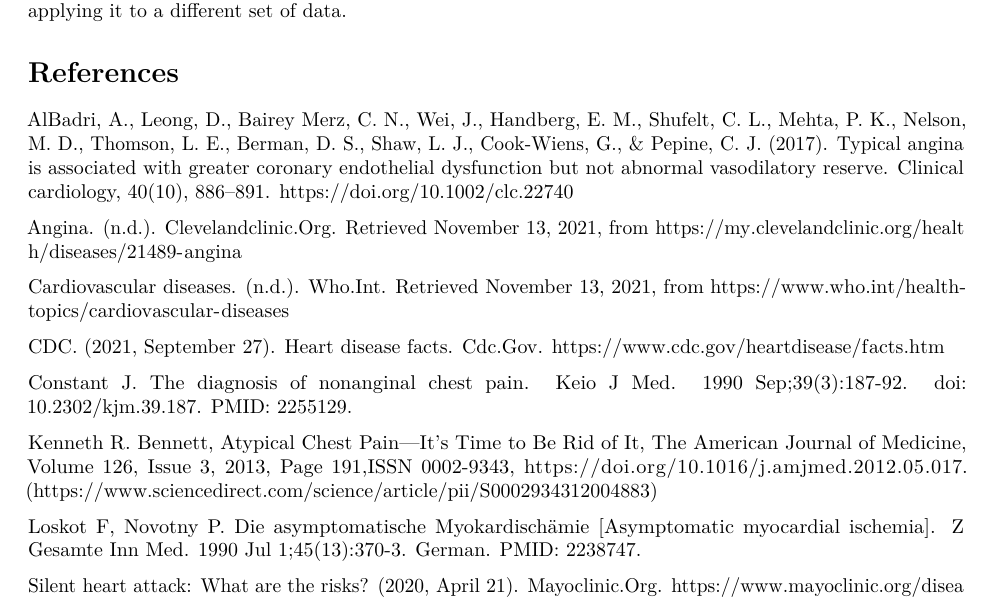
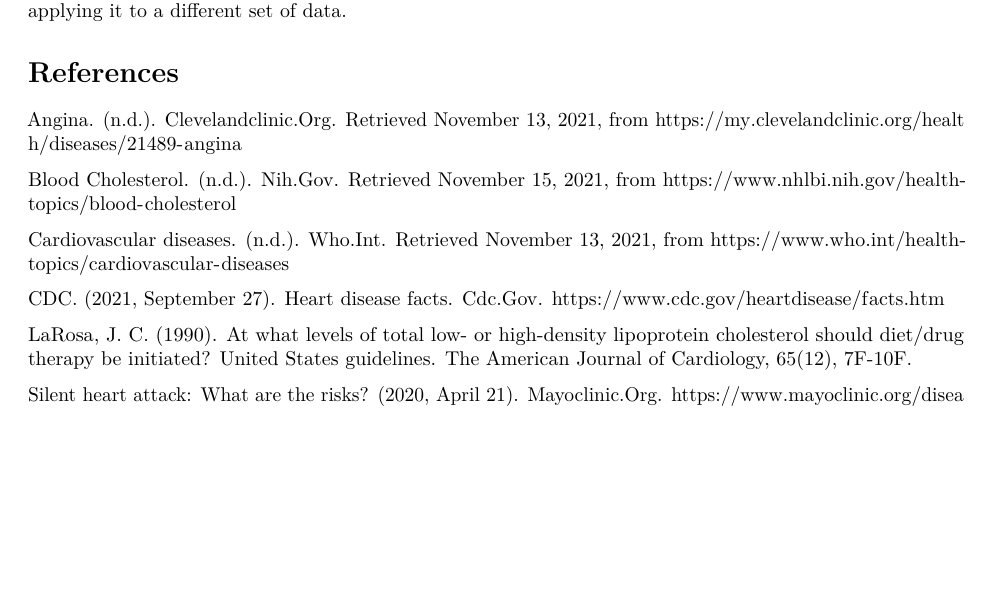
Before and after one commit to STA198F2021/Rush-207, an R Markdown document (final report/finalreport_template.Rmd): part of page 7 of 7, cut so that both start at the same text, the shorter picture padded with empty space. The pictures show the output file final report/finalreport_template.pdf that the author committed with the source.

Commit message:
edited references

```diff
--- a/final report/finalreport_template.Rmd
+++ b/final report/finalreport_template.Rmd
@@ -409,18 +409,16 @@
 
 # References
 
-AlBadri, A., Leong, D., Bairey Merz, C. N., Wei, J., Handberg, E. M., Shufelt, C. L., Mehta, P. K., Nelson, M. D., Thomson, L. E., Berman, D. S., Shaw, L. J., Cook-Wiens, G., & Pepine, C. J. (2017). Typical angina is associated with greater coronary endothelial dysfunction but not abnormal vasodilatory reserve. Clinical cardiology, 40(10), 886–891. https://doi.org/10.1002/clc.22740
+Angina. (n.d.). Clevelandclinic.Org. Retrieved November 13, 2021, from https://my.clevelandclinic.org/health/diseases/21489-angina
 
-Angina. (n.d.). Clevelandclinic.Org. Retrieved November 13, 2021, from https://my.clevelandclinic.org/health/diseases/21489-angina
+Blood Cholesterol. (n.d.). Nih.Gov. Retrieved November 15, 2021, from https://www.nhlbi.nih.gov/health-topics/blood-cholesterol
 
 Cardiovascular diseases. (n.d.). Who.Int. Retrieved November 13, 2021, from https://www.who.int/health-topics/cardiovascular-diseases
 
 CDC. (2021, September 27). Heart disease facts. Cdc.Gov. https://www.cdc.gov/heartdisease/facts.htm
 
-Constant J. The diagnosis of nonanginal chest pain. Keio J Med. 1990 Sep;39(3):187-92. doi: 10.2302/kjm.39.187. PMID: 2255129.
+LaRosa, J. C. (1990). At what levels of total low- or high-density lipoprotein cholesterol should diet/drug therapy be initiated? United States guidelines. The American Journal of Cardiology, 65(12), 7F-10F.
 
-Kenneth R. Bennett, Atypical Chest Pain—It's Time to Be Rid of It, The American Journal of Medicine, Volume 126, Issue 3, 2013, Page 191,ISSN 0002-9343, https://doi.org/10.1016/j.amjmed.2012.05.017. (https://www.sciencedirect.com/science/article/pii/S0002934312004883)
+Silent heart attack: What are the risks? (2020, April 21). Mayoclinic.Org. https://www.mayoclinic.org/diseases-conditions/heart-attack/expert-answers/silent-heart-attack/faq-20057777
 
-Loskot F, Novotny P. Die asymptomatische Myokardischämie [Asymptomatic myocardial ischemia]. Z Gesamte Inn Med. 1990 Jul 1;45(13):370-3. German. PMID: 2238747.
-
-Silent heart attack: What are the risks? (2020, April 21). Mayoclinic.Org. https://www.mayoclinic.org/diseases-conditions/heart-attack/expert-answers/silent-heart-attack/faq-20057777.
+The facts about high blood pressure. (n.d.). Heart.Org. Retrieved November 15, 2021, from https://www.heart.org/en/health-topics/high-blood-pressure/the-facts-about-high-blood-pressure
```
Also changed, not shown: final report/finalreport_template.pdf.
